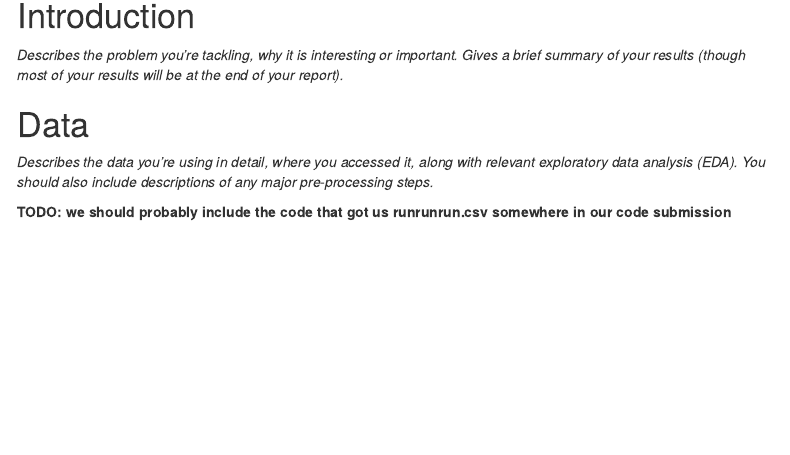
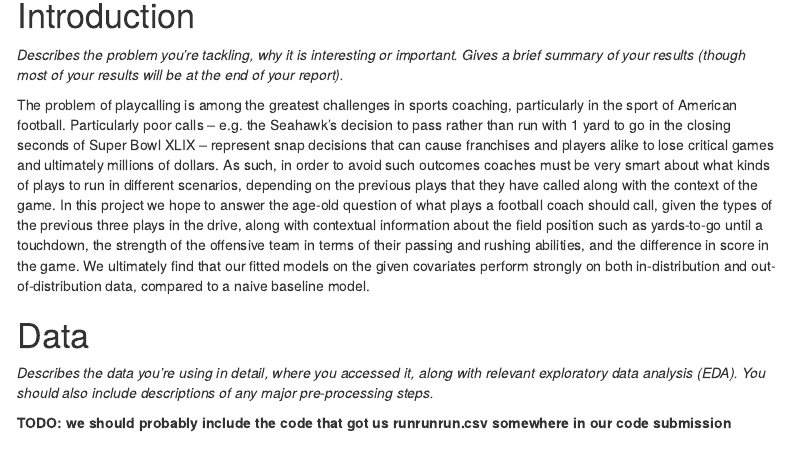
Before and after one commit to aalexchengg/460, an R Markdown document (report.Rmd): the page in a window 1100 px wide, from 150 px down. Rendered offline with R 4.5, knitr and Pandoc, with nearby package versions; some code elsewhere in the file could not run offline; menus at the side of the page are left out.

Commit message:
wrote the intro

```diff
--- a/report.Rmd
+++ b/report.Rmd
@@ -34,6 +34,8 @@ success_df = df %>% filter(success == 1)
 
 *Describes the problem you’re tackling, why it is interesting or important. Gives a brief summary of your results (though most of your results will be at the end of your report). *
 
+The problem of playcalling is among the greatest challenges in sports coaching, particularly in the sport of American football. Particularly poor calls -- e.g. the Seahawk's decision to pass rather than run with 1 yard to go in the closing seconds of Super Bowl XLIX -- represent snap decisions that can cause franchises and players alike to lose critical games and ultimately millions of dollars. As such, in order to avoid such outcomes coaches must be very smart about what kinds of plays to run in different scenarios, depending on the previous plays that they have called along with the context of the game. In this project we hope to answer the age-old question of what plays a football coach should call, given the types of the previous three plays in the drive, along with contextual information about the field position such as yards-to-go until a touchdown, the strength of the offensive team in terms of their passing and rushing abilities, and the difference in score in the game. We ultimately find that our fitted models on the given covariates perform strongly on both in-distribution and out-of-distribution data, compared to a naive baseline model.
+
 # Data
 
 *Describes the data you’re using in detail, where you accessed it, along with relevant exploratory data analysis (EDA). You should also include descriptions of any major pre-processing steps.*
```
